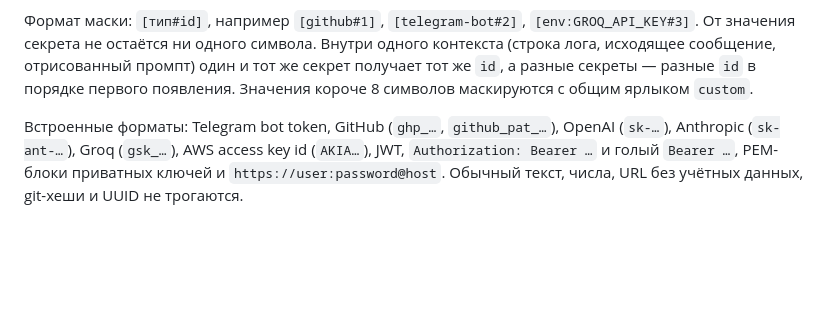
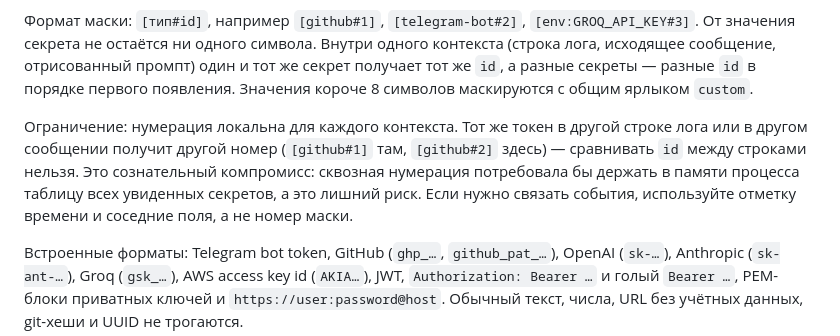
Before and after one commit to rimgro/alivebot, a Markdown page: README.md, the part around the change. Rendered like a GitHub page; blank space fills up the shorter version.

Commit message:
docs(secrets): explain that mask ids are per context

```diff
--- a/README.md
+++ b/README.md
@@ -487,6 +487,13 @@ deploy/update/alive-auto-update.sh <repo-dir> <state-dir> <restart-command>
 один и тот же секрет получает тот же `id`, а разные секреты — разные `id` в порядке
 первого появления. Значения короче 8 символов маскируются с общим ярлыком `custom`.
 
+Ограничение: нумерация локальна для каждого контекста. Тот же токен в другой строке
+лога или в другом сообщении получит другой номер (`[github#1]` там, `[github#2]`
+здесь) — сравнивать `id` между строками нельзя. Это сознательный компромисс:
+сквозная нумерация потребовала бы держать в памяти процесса таблицу всех увиденных
+секретов, а это лишний риск. Если нужно связать события, используйте отметку времени
+и соседние поля, а не номер маски.
+
 Встроенные форматы: Telegram bot token, GitHub (`ghp_…`, `github_pat_…`), OpenAI
 (`sk-…`), Anthropic (`sk-ant-…`), Groq (`gsk_…`), AWS access key id (`AKIA…`), JWT,
 `Authorization: Bearer …` и голый `Bearer …`, PEM-блоки приватных ключей и
```
